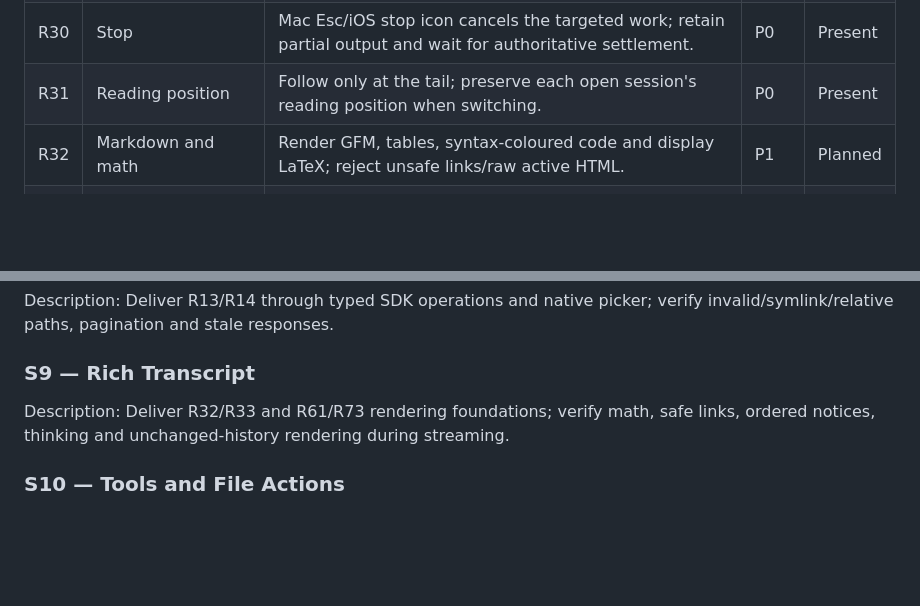
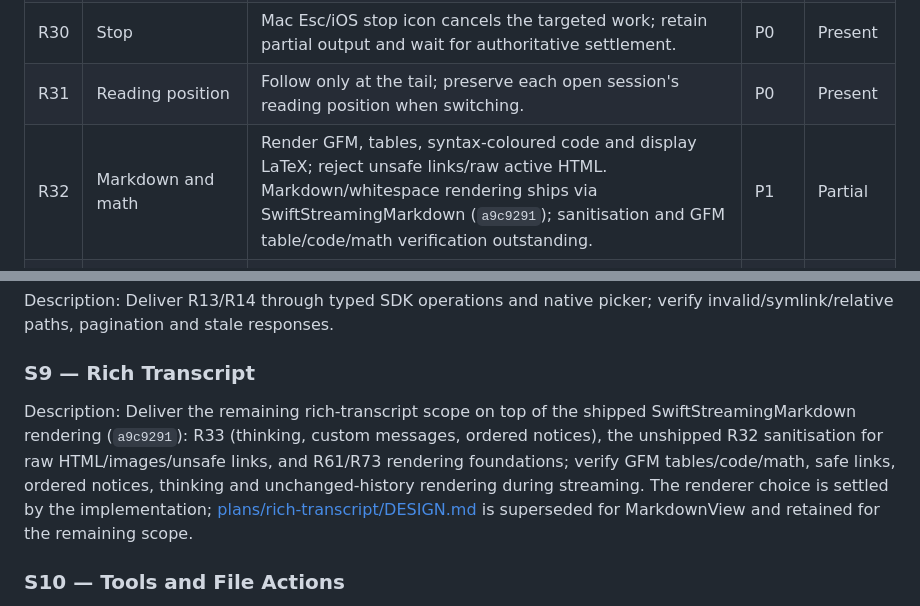
Before and after one commit to ManuelSelch/pi-studio, a Markdown page: plans/product/REQUIREMENTS.md, 2 parts joined by grey strips. Rendered like a GitHub page; blank space fills up the shorter version.

```diff
--- a/plans/product/REQUIREMENTS.md
+++ b/plans/product/REQUIREMENTS.md
@@ -61,7 +61,7 @@ This is the consolidated product backlog. It expands earlier MVP/Pocket exclusio
 | R29 | Native steering | Accept ordinary text while running through Pi's steering queue; show pending/consumed messages and restore queue from snapshots. | P1 | Planned |
 | R30 | Stop | Mac Esc/iOS stop icon cancels the targeted work; retain partial output and wait for authoritative settlement. | P0 | Present |
 | R31 | Reading position | Follow only at the tail; preserve each open session's reading position when switching. | P0 | Present |
-| R32 | Markdown and math | Render GFM, tables, syntax-coloured code and display LaTeX; reject unsafe links/raw active HTML. | P1 | Planned |
+| R32 | Markdown and math | Render GFM, tables, syntax-coloured code and display LaTeX; reject unsafe links/raw active HTML. Markdown/whitespace rendering ships via SwiftStreamingMarkdown (`a9c9291`); sanitisation and GFM table/code/math verification outstanding. | P1 | Partial |
 | R33 | Thinking and custom messages | Show collapsible thinking, extension custom messages and persistent notices in correct transcript order. | P1 | Planned |
 | R34 | Composer focus | Preserve caret/selection/undo/IME; restore focus after dialogs/actions without stealing another editor's focus. | P0 | Partial |
 
@@ -165,7 +165,7 @@ Description: Complete R11/R12/R22/R23 and project preferences in R62; verify pin
 Description: Deliver R13/R14 through typed SDK operations and native picker; verify invalid/symlink/relative paths, pagination and stale responses.
 
 ### S9 — Rich Transcript
-Description: Deliver R32/R33 and R61/R73 rendering foundations; verify math, safe links, ordered notices, thinking and unchanged-history rendering during streaming.
+Description: Deliver the remaining rich-transcript scope on top of the shipped SwiftStreamingMarkdown rendering (`a9c9291`): R33 (thinking, custom messages, ordered notices), the unshipped R32 sanitisation for raw HTML/images/unsafe links, and R61/R73 rendering foundations; verify GFM tables/code/math, safe links, ordered notices, thinking and unchanged-history rendering during streaming. The renderer choice is settled by the implementation; [plans/rich-transcript/DESIGN.md](../rich-transcript/DESIGN.md) is superseded for MarkdownView and retained for the remaining scope.
 
 ### S10 — Tools and File Actions
 Description: After S9, deliver R35–R40 and density preference R62; verify syntax/diffs, failed tools and server-targeted opens without model or shell side effects.
```
Also changed, not shown: plans/rich-transcript/DESIGN.md (+11 -6 lines).
